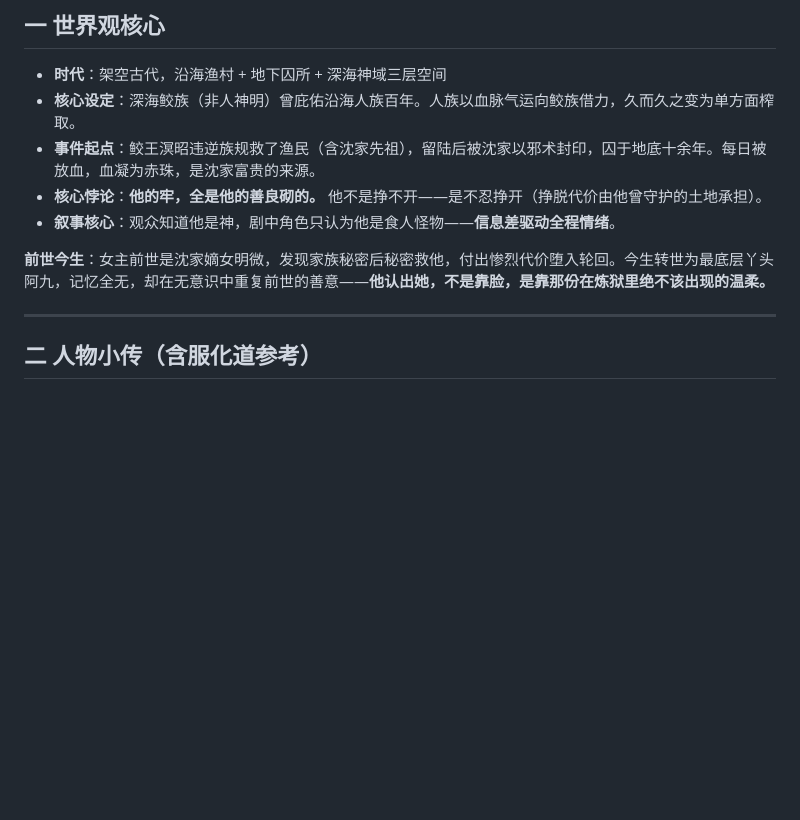
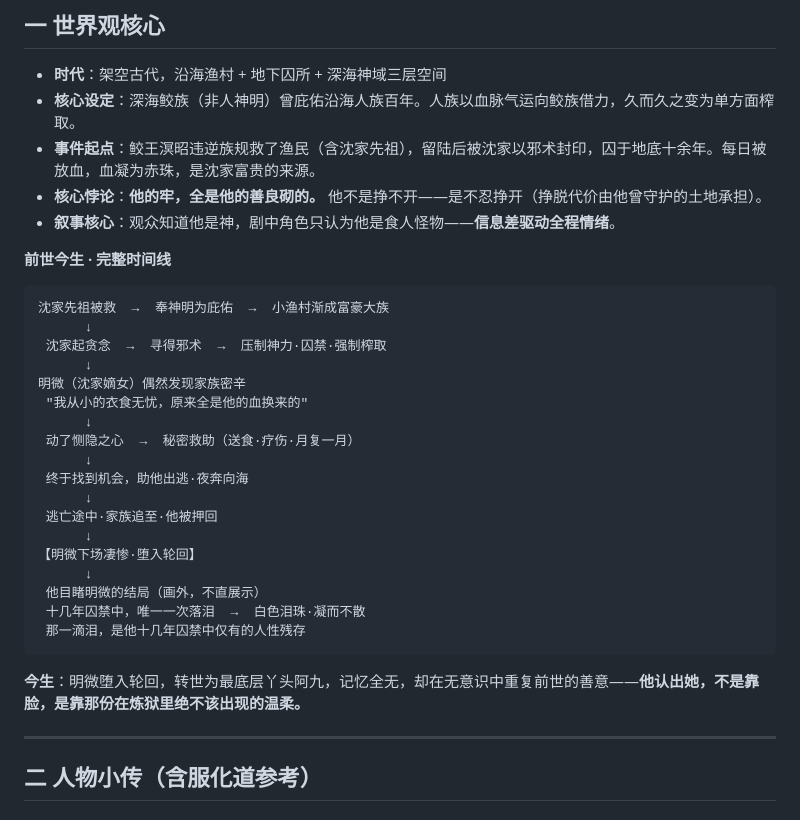
Before and after one commit to vivien1990/AIstory, a Markdown page: bible.md, the part around the change. GitHub-like rendering; blank space fills up the shorter version.

Commit message:
docs: 补全前世今生完整时间线

````diff
--- a/bible.md
+++ b/bible.md
@@ -33,7 +33,30 @@
 - **核心悖论**：**他的牢，全是他的善良砌的。** 他不是挣不开——是不忍挣开（挣脱代价由他曾守护的土地承担）。
 - **叙事核心**：观众知道他是神，剧中角色只认为他是食人怪物——**信息差驱动全程情绪**。
 
-**前世今生**：女主前世是沈家嫡女明微，发现家族秘密后秘密救他，付出惨烈代价堕入轮回。今生转世为最底层丫头阿九，记忆全无，却在无意识中重复前世的善意——**他认出她，不是靠脸，是靠那份在炼狱里绝不该出现的温柔。**
+**前世今生 · 完整时间线**
+
+```
+沈家先祖被救  →  奉神明为庇佑  →  小渔村渐成富豪大族
+      ↓
+ 沈家起贪念  →  寻得邪术  →  压制神力·囚禁·强制榨取
+      ↓
+明微（沈家嫡女）偶然发现家族密辛
+ "我从小的衣食无忧，原来全是他的血换来的"
+      ↓
+ 动了恻隐之心  →  秘密救助（送食·疗伤·月复一月）
+      ↓
+ 终于找到机会，助他出逃·夜奔向海
+      ↓
+ 逃亡途中·家族追至·他被押回
+      ↓
+【明微下场凄惨·堕入轮回】
+      ↓
+ 他目睹明微的结局（画外，不直展示）
+ 十几年囚禁中，唯一一次落泪  →  白色泪珠·凝而不散
+ 那一滴泪，是他十几年囚禁中仅有的人性残存
+```
+
+**今生**：明微堕入轮回，转世为最底层丫头阿九，记忆全无，却在无意识中重复前世的善意——**他认出她，不是靠脸，是靠那份在炼狱里绝不该出现的温柔。**
 
 ---
 
````
